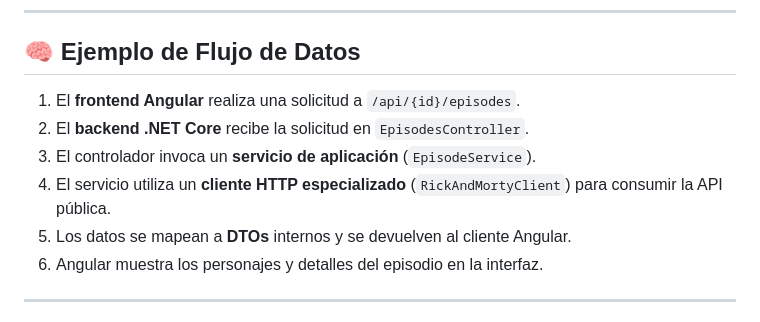
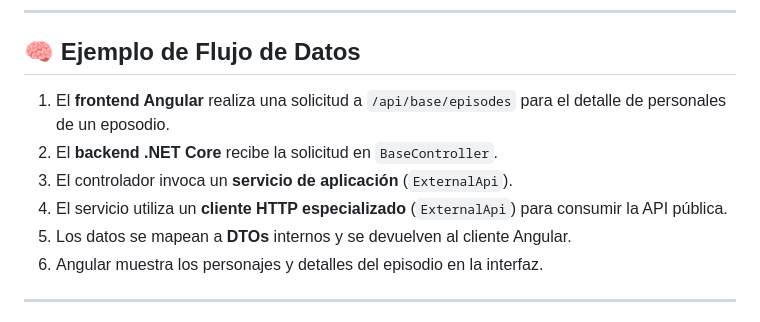
Before and after one commit to carlos-rojas-dev/PruebaTecnicaCarsales, a Markdown page: README.md, the part around the change. GitHub-like rendering.

Commit message:
Actualizacion de documentcion

```diff
--- a/README.md
+++ b/README.md
@@ -70,10 +70,10 @@ El propósito de este proyecto es **demostrar una arquitectura escalable y mante
 
 ## 🧠 Ejemplo de Flujo de Datos
 
-1. El **frontend Angular** realiza una solicitud a `/api/{id}/episodes`.
-2. El **backend .NET Core** recibe la solicitud en `EpisodesController`.
-3. El controlador invoca un **servicio de aplicación** (`EpisodeService`).
-4. El servicio utiliza un **cliente HTTP especializado** (`RickAndMortyClient`) para consumir la API pública.
+1. El **frontend Angular** realiza una solicitud a `/api/base/episodes` para el detalle de personales de un eposodio.
+2. El **backend .NET Core** recibe la solicitud en `BaseController`.
+3. El controlador invoca un **servicio de aplicación** (`ExternalApi`).
+4. El servicio utiliza un **cliente HTTP especializado** (`ExternalApi`) para consumir la API pública.
 5. Los datos se mapean a **DTOs** internos y se devuelven al cliente Angular.
 6. Angular muestra los personajes y detalles del episodio en la interfaz.
 
```
